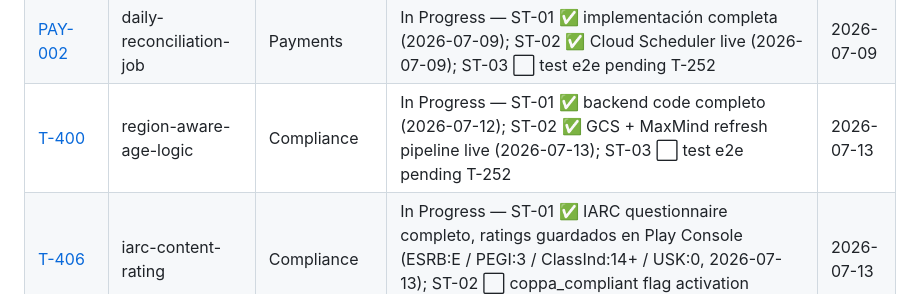
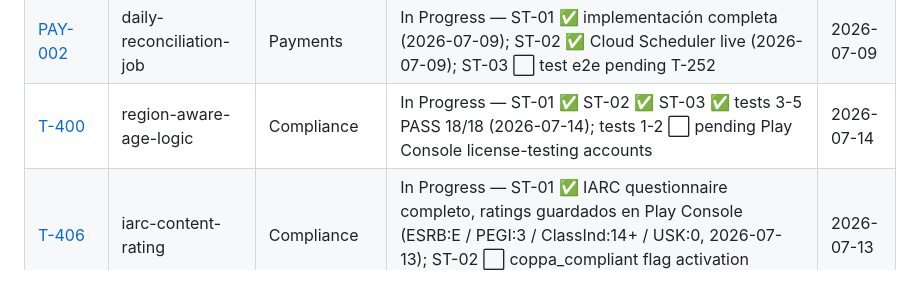
Before and after one commit to juanmosqueda-ingeniouscruciblestudios/motamaze_backend, a Markdown page: changelogs/README.md, the part around the change. Rendered like a GitHub page.

```diff
--- a/changelogs/README.md
+++ b/changelogs/README.md
@@ -22,7 +22,7 @@
 | [T-303](T-303-looker-studio-dashboards.md) | looker-studio-dashboards | Dataflow & Outputs | ✅ Done — ST-01 ✅ 3 BQ views; ST-02 ✅ 3 dashboards Looker Studio live; ST-03 ✅ movida a T-600 (2026-07-13) | 2026-07-13 |
 | [DATA-003](DATA-003-admob-reporting-api.md) | admob-reporting-api | Dataflow & Outputs | In Progress — ST-01 ✅ OAuth credentials SM; ST-02 ✅ Cloud Run job + Scheduler live (2026-07-09); ST-03 ⬜ verificar datos reales post soft-launch | 2026-07-09 |
 | [PAY-002](PAY-002-daily-reconciliation-job.md) | daily-reconciliation-job | Payments | In Progress — ST-01 ✅ implementación completa (2026-07-09); ST-02 ✅ Cloud Scheduler live (2026-07-09); ST-03 ⬜ test e2e pending T-252 | 2026-07-09 |
-| [T-400](T-400-region-aware-age-logic.md) | region-aware-age-logic | Compliance | In Progress — ST-01 ✅ backend code completo (2026-07-12); ST-02 ✅ GCS + MaxMind refresh pipeline live (2026-07-13); ST-03 ⬜ test e2e pending T-252 | 2026-07-13 |
+| [T-400](T-400-region-aware-age-logic.md) | region-aware-age-logic | Compliance | In Progress — ST-01 ✅ ST-02 ✅ ST-03 ✅ tests 3-5 PASS 18/18 (2026-07-14); tests 1-2 ⬜ pending Play Console license-testing accounts | 2026-07-14 |
 | [T-406](T-406-iarc-content-rating.md) | iarc-content-rating | Compliance | In Progress — ST-01 ✅ IARC questionnaire completo, ratings guardados en Play Console (ESRB:E / PEGI:3 / ClassInd:14+ / USK:0, 2026-07-13); ST-02 ⬜ coppa_compliant flag activation pending T-400 ST-03 | 2026-07-13 |
 | [T-414](T-414-upgrade-firebase-blaze.md) | upgrade-firebase-blaze | Infra/DevOps | ✅ Done — Firebase Blaze confirmado + google-oauth-client-id/secret poblados en prod SM (2026-07-13); admob-ssv-hmac-key diferido (SSV no implementado, ticket futuro) | 2026-07-13 |
 | [T-443](T-443-leaderboard-backend.md) | leaderboard-backend | Game Services | ✅ Done — POST /leaderboard/score (App Check + BQ anomaly) + GET /leaderboard (CDN 5-min) + Firestore leaderboards/{season}/scores/{uid} (2026-07-14) | 2026-07-14 |
```
Also changed, not shown: changelogs/T-400-region-aware-age-logic.md (+38 -9 lines).
